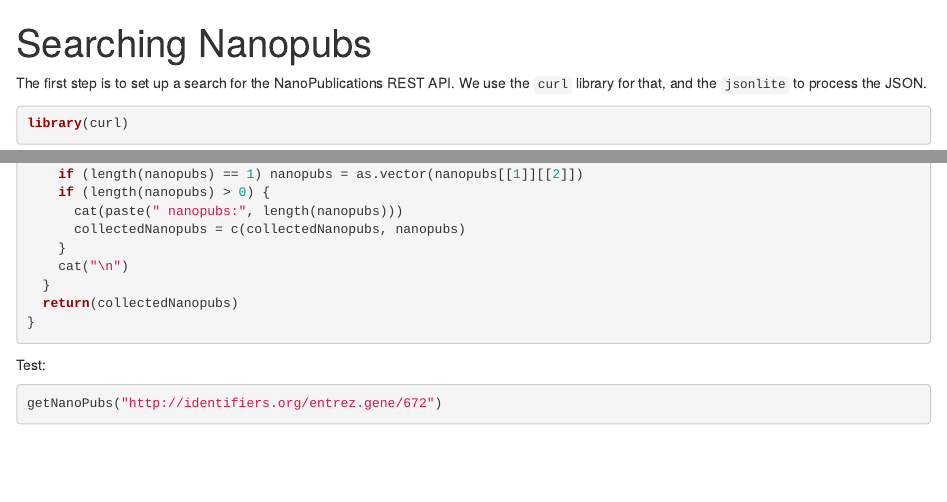
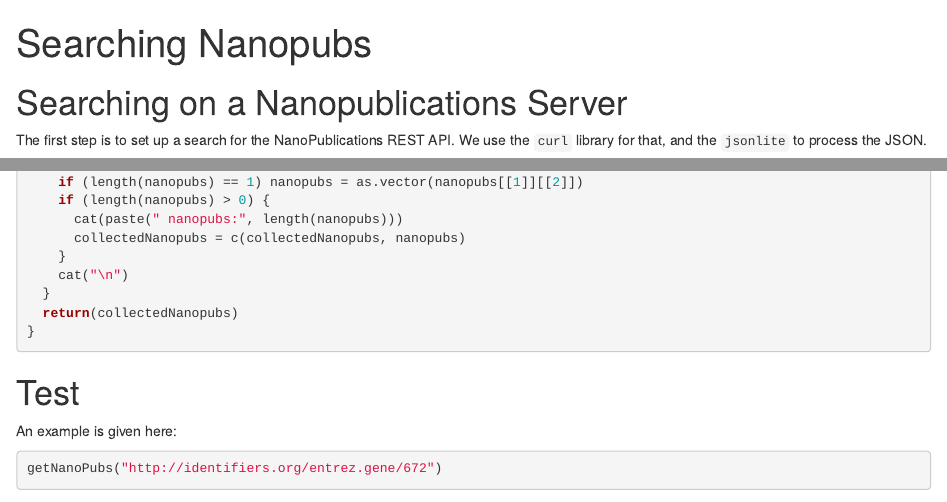
Before and after one commit to egonw/swat4hcls2018, an R Markdown document (searchingNanopublications.Rmd): the page in a window 1100 px wide, from its top, and a second part further down, joined at a grey line. Rendered offline with R 4.5, knitr and Pandoc, with nearby package versions; some code elsewhere in the file could not run offline.

Commit message:
Some formatting.

````diff
--- a/searchingNanopublications.Rmd
+++ b/searchingNanopublications.Rmd
@@ -2,6 +2,8 @@
 title: "Searching Nanopubs"
 output: html_notebook
 ---
+
+# Searching on a Nanopublications Server
 
 The first step is to set up a search for the NanoPublications
 REST API. We use the `curl` library for that, and the `jsonlite`
@@ -126,7 +128,9 @@ getNanoPubs <- function(seedIRI) {
 }
 ```
 
-Test:
+# Test
+
+An example is given here:
 
 ```{r}
 getNanoPubs("http://identifiers.org/entrez.gene/672")
````
